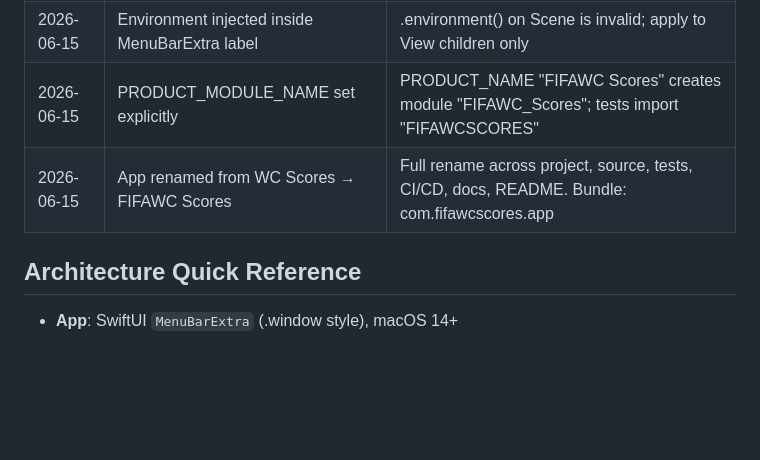
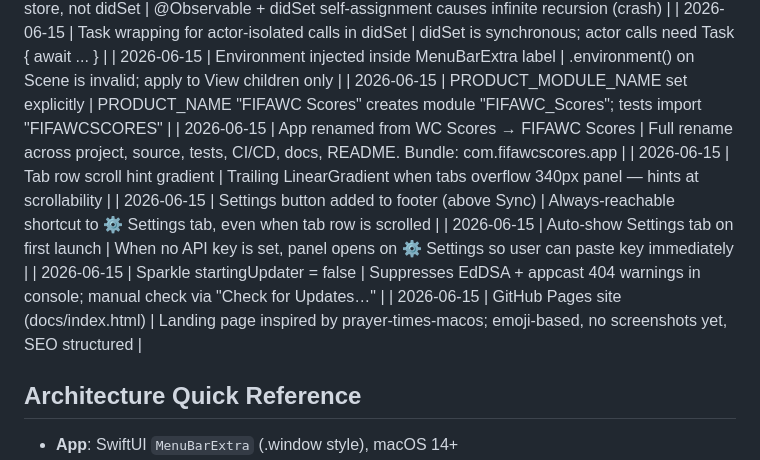
Before and after one commit to shafiswapnil/fifawc-scores, a Markdown page: status.md, the part around one of its changes. GitHub-like rendering; blank space fills up the shorter version.

```diff
--- a/status.md
+++ b/status.md
@@ -55,7 +55,11 @@
 | 2026-06-15 | Task wrapping for actor-isolated calls in didSet | didSet is synchronous; actor calls need Task { await ... }                                   |
 | 2026-06-15 | Environment injected inside MenuBarExtra label   | .environment() on Scene is invalid; apply to View children only                              |
 | 2026-06-15 | PRODUCT_MODULE_NAME set explicitly               | PRODUCT_NAME "FIFAWC Scores" creates module "FIFAWC_Scores"; tests import "FIFAWCSCORES"     |
-| 2026-06-15 | App renamed from WC Scores → FIFAWC Scores       | Full rename across project, source, tests, CI/CD, docs, README. Bundle: com.fifawcscores.app |
+| 2026-06-15 | App renamed from WC Scores → FIFAWC Scores       | Full rename across project, source, tests, CI/CD, docs, README. Bundle: com.fifawcscores.app |     | 2026-06-15 | Tab row scroll hint gradient | Trailing LinearGradient when tabs overflow 340px panel — hints at scrollability |
+| 2026-06-15 | Settings button added to footer (above Sync)     | Always-reachable shortcut to ⚙️ Settings tab, even when tab row is scrolled                  |
+| 2026-06-15 | Auto-show Settings tab on first launch           | When no API key is set, panel opens on ⚙️ Settings so user can paste key immediately         |
+| 2026-06-15 | Sparkle startingUpdater = false                  | Suppresses EdDSA + appcast 404 warnings in console; manual check via "Check for Updates…"    |
+| 2026-06-15 | GitHub Pages site (docs/index.html)              | Landing page inspired by prayer-times-macos; emoji-based, no screenshots yet, SEO structured |
 
 ## Architecture Quick Reference
 
```
Also changed, not shown: other parts of status.md (+1 -1 lines), CLAUDE.md (+3 -1 lines).
